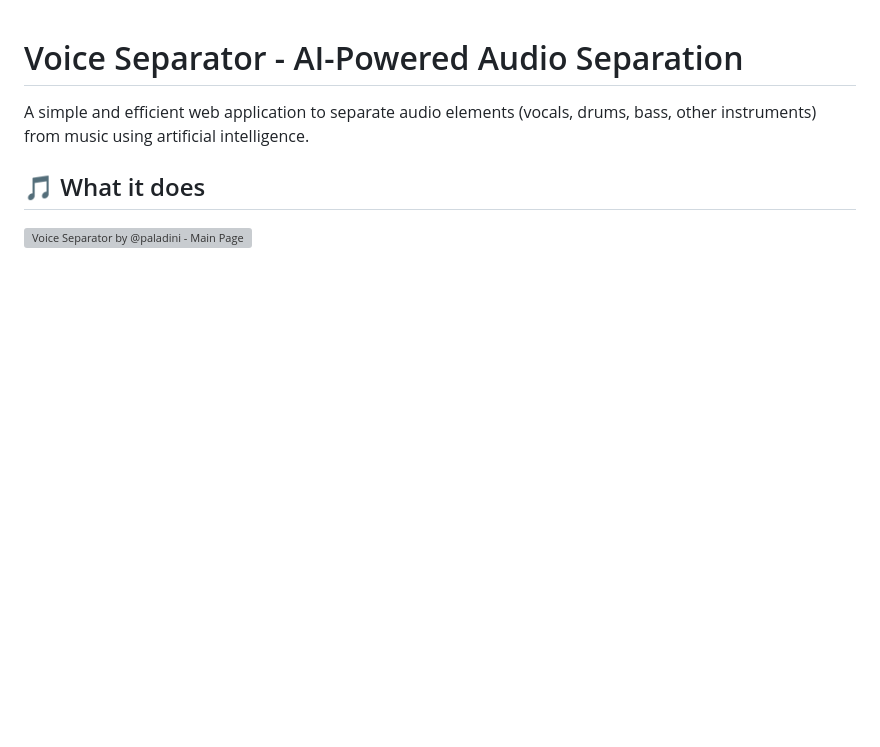
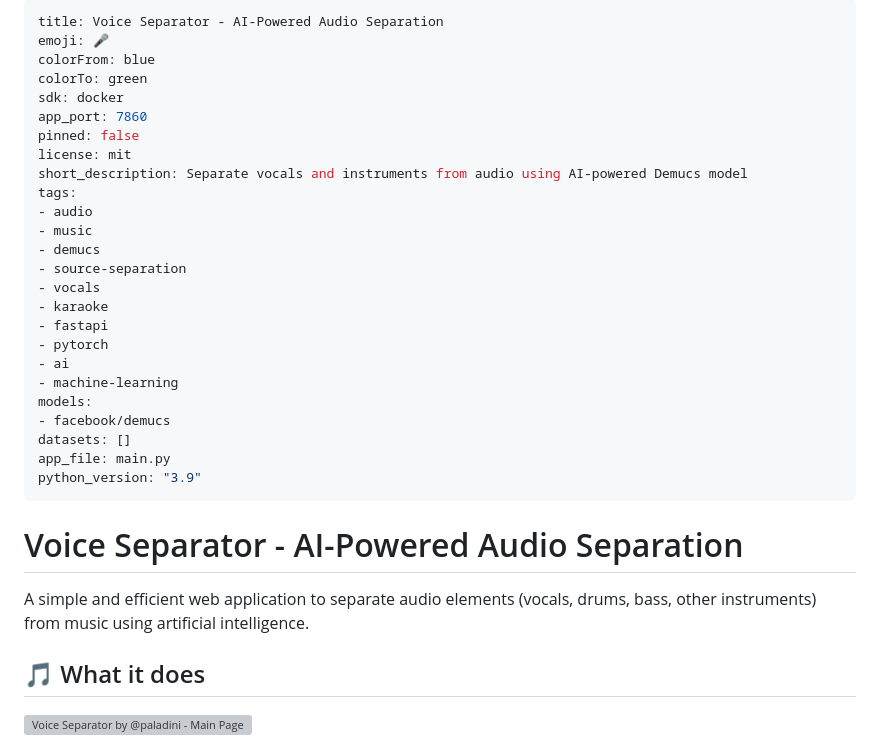
Before and after one commit to paladini/voice-separator-demucs, a Markdown page: README.md, the part around the change. GitHub-like rendering; blank space fills up the shorter version; grey boxes are pictures that could not be loaded.

Commit message:
chore: fix .huggingface README issue

```diff
--- a/README.md
+++ b/README.md
@@ -1,3 +1,31 @@
+---
+title: Voice Separator - AI-Powered Audio Separation
+emoji: 🎤
+colorFrom: blue
+colorTo: green
+sdk: docker
+app_port: 7860
+pinned: false
+license: mit
+short_description: Separate vocals and instruments from audio using AI-powered Demucs model
+tags:
+- audio
+- music
+- demucs
+- source-separation
+- vocals
+- karaoke
+- fastapi
+- pytorch
+- ai
+- machine-learning
+models:
+- facebook/demucs
+datasets: []
+app_file: main.py
+python_version: "3.9"
+---
+
 # Voice Separator - AI-Powered Audio Separation
 
 A simple and efficient web application to separate audio elements (vocals, drums, bass, other instruments) from music using artificial intelligence.
```
Also changed, not shown: .huggingface/README.md (deleted, +0 -8 lines).
